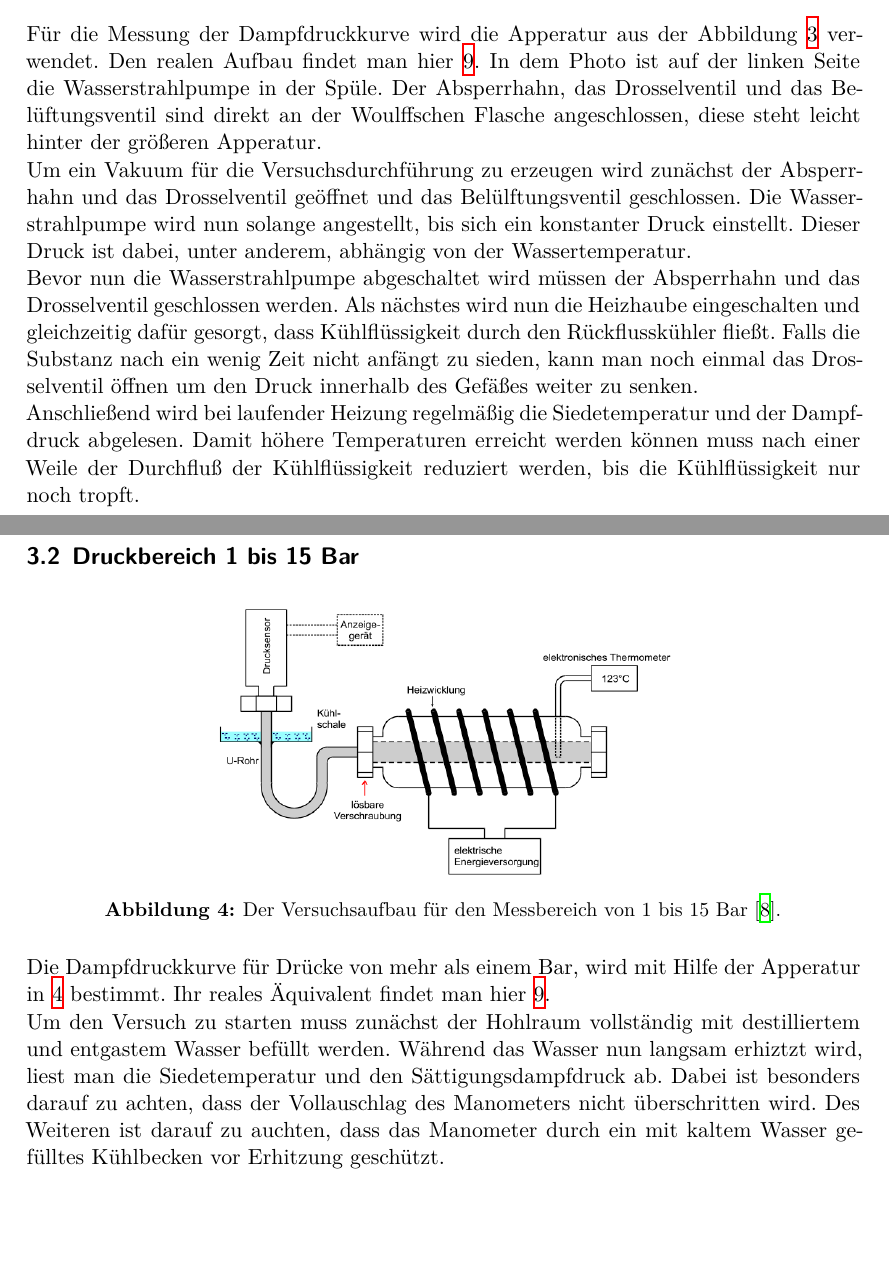
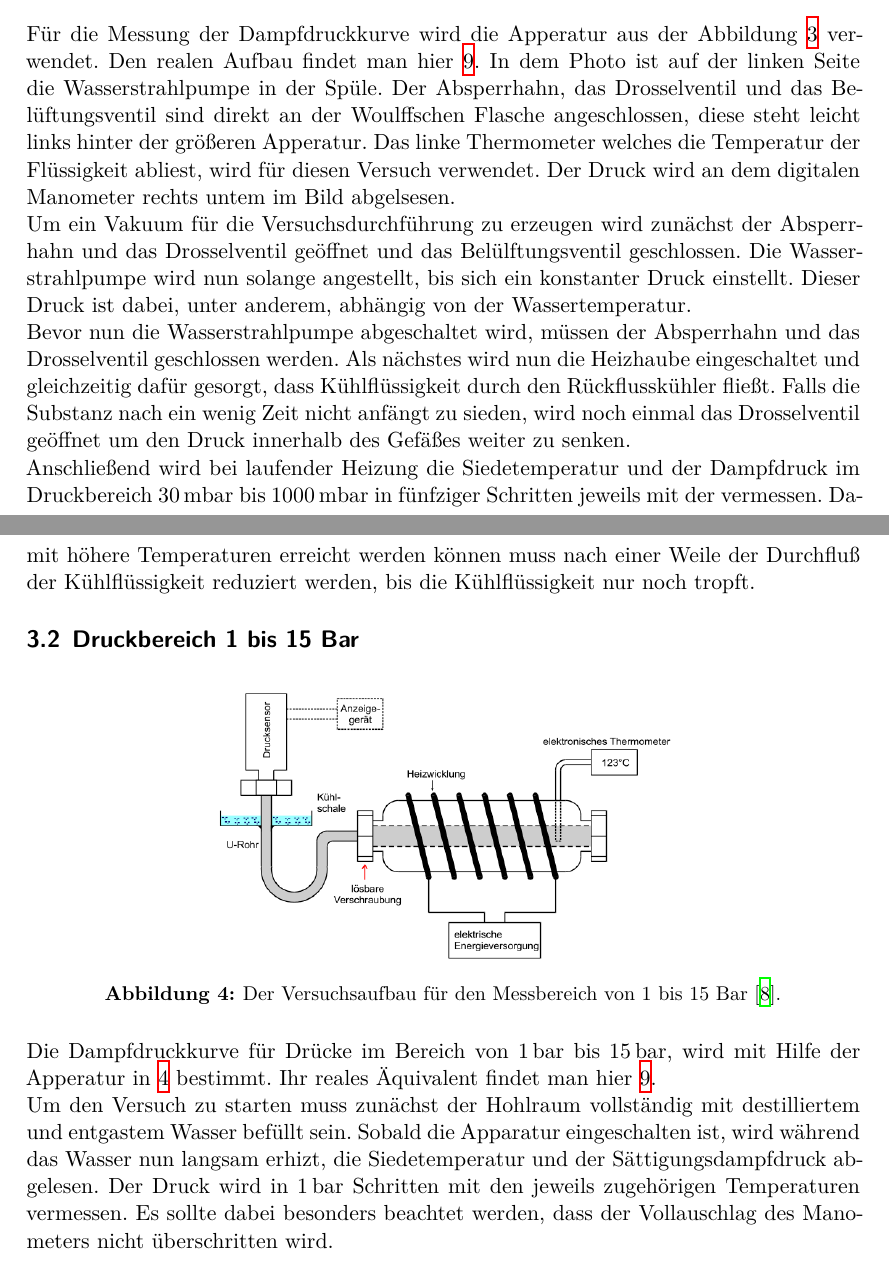
Before and after one commit to BenediktSan/AnfaengerPraktikum2020, a LaTeX document (4. V203/latex/Protokoll_V203.tex, which reads 4. V203/latex/durchfuehrung.tex): two parts of pages 7 and 8 of 20, joined at a grey line, cut so that both start at the same text, the shorter picture padded with empty space. Compiled offline with XeLaTeX.

Commit message:
final Update, for now

```diff
--- a/4. V203/latex/durchfuehrung.tex
+++ b/4. V203/latex/durchfuehrung.tex
@@ -10,18 +10,17 @@
 Für die Messung der Dampfdruckkurve wird die Apperatur aus der Abbildung \ref{img:aufbau1} verwendet.
 Den realen Aufbau findet man hier \ref{img:real1}. In dem Photo ist auf der linken Seite die Wasserstrahlpumpe in der Spüle.
 Der Absperrhahn, das Drosselventil und das Belüftungsventil sind direkt an der Woulffschen Flasche angeschlossen, diese steht leicht
-hinter der größeren Apperatur. \\
+links hinter der größeren Apperatur. Das linke Thermometer welches die Temperatur der Flüssigkeit abliest, wird für diesen Versuch
+verwendet. Der Druck wird an dem digitalen Manometer rechts untem im Bild abgelsesen.\\
 Um ein Vakuum für die Versuchsdurchführung zu erzeugen wird zunächst der Absperrhahn und das Drosselventil geöffnet und das
-Belülftungsventil geschlossen.
-Die Wasserstrahlpumpe wird nun solange angestellt, bis sich ein konstanter Druck einstellt.
+Belülftungsventil geschlossen. Die Wasserstrahlpumpe wird nun solange angestellt, bis sich ein konstanter Druck einstellt.
 Dieser Druck ist dabei, unter anderem, abhängig von der Wassertemperatur.\\
-Bevor nun die Wasserstrahlpumpe abgeschaltet wird müssen der Absperrhahn und das Drosselventil geschlossen werden. Als nächstes wird nun die Heizhaube
-eingeschalten und gleichzeitig dafür gesorgt, dass Kühlflüssigkeit durch den Rückflusskühler fließt. Falls die Substanz nach ein wenig Zeit
-nicht anfängt zu sieden, kann man noch einmal das Drosselventil öffnen um den Druck innerhalb des Gefäßes weiter zu senken.\\
-Anschließend wird bei laufender Heizung regelmäßig die Siedetemperatur und der Dampfdruck abgelesen. Damit höhere Temperaturen erreicht werden können
+Bevor nun die Wasserstrahlpumpe abgeschaltet wird, müssen der Absperrhahn und das Drosselventil geschlossen werden.
+Als nächstes wird nun die Heizhaube eingeschaltet und gleichzeitig dafür gesorgt, dass Kühlflüssigkeit durch den Rückflusskühler fließt.
+Falls die Substanz nach ein wenig Zeit nicht anfängt zu sieden, wird noch einmal das Drosselventil geöffnet um den Druck innerhalb des Gefäßes weiter zu senken.\\
+Anschließend wird bei laufender Heizung die Siedetemperatur und der Dampfdruck im Druckbereich $\SI{30}{\milli\bar}$ bis $\SI{1000}{\milli\bar}$
+in fünfziger Schritten jeweils mit der vermessen. Damit höhere Temperaturen erreicht werden können
 muss nach einer Weile der Durchfluß der Kühlflüssigkeit reduziert werden, bis die Kühlflüssigkeit nur noch tropft.
-
-
 \subsection{Druckbereich 1 bis 15 Bar}
 \begin{figure}[H]
     \centering
@@ -29,8 +28,9 @@
     \caption{Der Versuchsaufbau für den Messbereich von 1 bis 15 Bar \protect \cite{V203}.}
     \label{img:aufbau2}
 \end{figure}
-Die Dampfdruckkurve für Drücke von mehr als einem Bar, wird mit Hilfe  der Apperatur in \ref{img:aufbau2} bestimmt. Ihr reales Äquivalent findet man hier \ref{img:real1}.\\
-Um den Versuch zu starten muss zunächst der Hohlraum vollständig mit destilliertem und entgastem Wasser befüllt werden.
-Während das Wasser nun langsam erhiztzt wird, liest man die Siedetemperatur und den Sättigungsdampfdruck ab. Dabei ist besonders darauf zu
-achten, dass der Vollauschlag des Manometers nicht überschritten wird. Des Weiteren ist darauf zu auchten, dass das Manometer durch ein mit kaltem Wasser gefülltes
-Kühlbecken vor Erhitzung geschützt.
+Die Dampfdruckkurve für Drücke im Bereich von $\SI{1}{\bar}$ bis $\SI{15}{\bar}$, wird mit Hilfe der Apperatur in \ref{img:aufbau2} bestimmt.
+Ihr reales Äquivalent findet man hier \ref{img:real1}.\\
+Um den Versuch zu starten muss zunächst der Hohlraum vollständig mit destilliertem und entgastem Wasser befüllt sein.
+Sobald die Ap­pa­ra­tur eingeschalten ist, wird während das Wasser nun langsam erhizt,
+die Siedetemperatur und der Sättigungsdampfdruck abgelesen. Der Druck wird in $\SI{1}{\bar}$ Schritten mit den jeweils zugehörigen Temperaturen vermessen.
+Es sollte dabei besonders beachtet werden, dass der Vollauschlag des Manometers nicht überschritten wird.
```
Also changed, not shown: 4. V203/latex/theorie.tex (+5 -8 lines).
